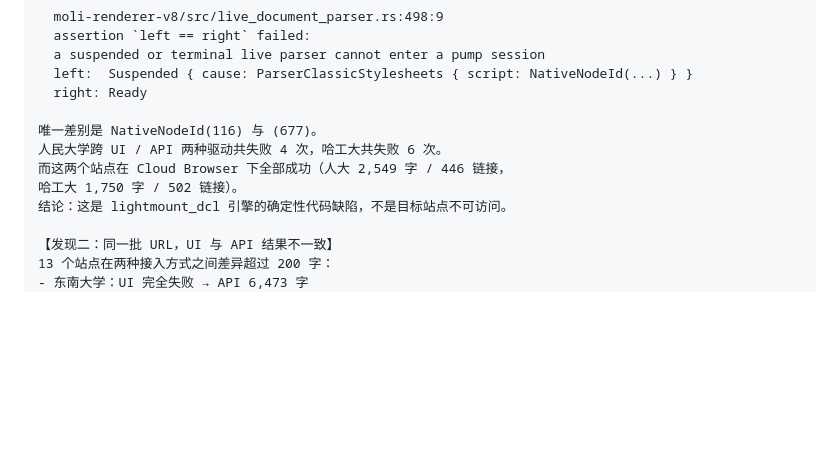
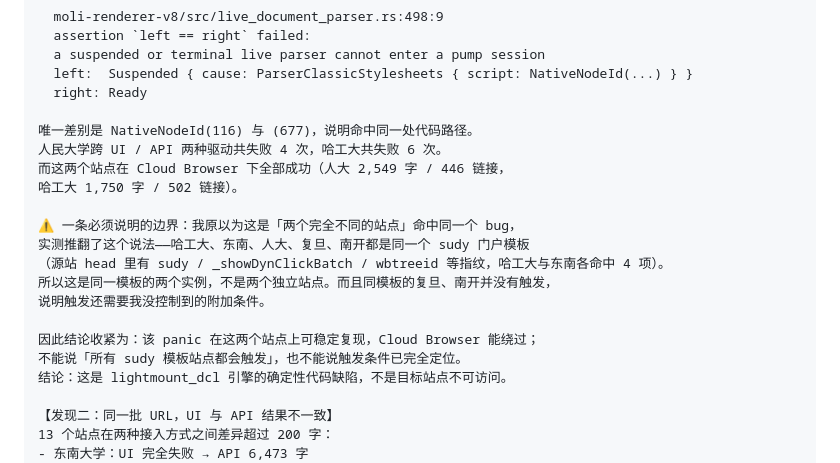
Before and after one commit to bushizhanghan/lexmount-campus-audit, a Markdown page: SUBMISSION.md, the part around the change. Rendered like a GitHub page; blank space fills up the shorter version.

```diff
--- a/SUBMISSION.md
+++ b/SUBMISSION.md
@@ -101,10 +101,19 @@ request_id 与 server_elapsed_ms —— 这些只有走云平台才能观察到
   left:  Suspended { cause: ParserClassicStylesheets { script: NativeNodeId(...) } }
   right: Ready
 
-唯一差别是 NativeNodeId(116) 与 (677)。
+唯一差别是 NativeNodeId(116) 与 (677)，说明命中同一处代码路径。
 人民大学跨 UI / API 两种驱动共失败 4 次，哈工大共失败 6 次。
 而这两个站点在 Cloud Browser 下全部成功（人大 2,549 字 / 446 链接，
 哈工大 1,750 字 / 502 链接）。
+
+⚠️ 一条必须说明的边界：我原以为这是「两个完全不同的站点」命中同一个 bug，
+实测推翻了这个说法——哈工大、东南、人大、复旦、南开都是同一个 sudy 门户模板
+（源站 head 里有 sudy / _showDynClickBatch / wbtreeid 等指纹，哈工大与东南各命中 4 项）。
+所以这是同一模板的两个实例，不是两个独立站点。而且同模板的复旦、南开并没有触发，
+说明触发还需要我没控制到的附加条件。
+
+因此结论收紧为：该 panic 在这两个站点上可稳定复现，Cloud Browser 能绕过；
+不能说「所有 sudy 模板站点都会触发」，也不能说触发条件已完全定位。
 结论：这是 lightmount_dcl 引擎的确定性代码缺陷，不是目标站点不可访问。
 
 【发现二：同一批 URL，UI 与 API 结果不一致】
```
